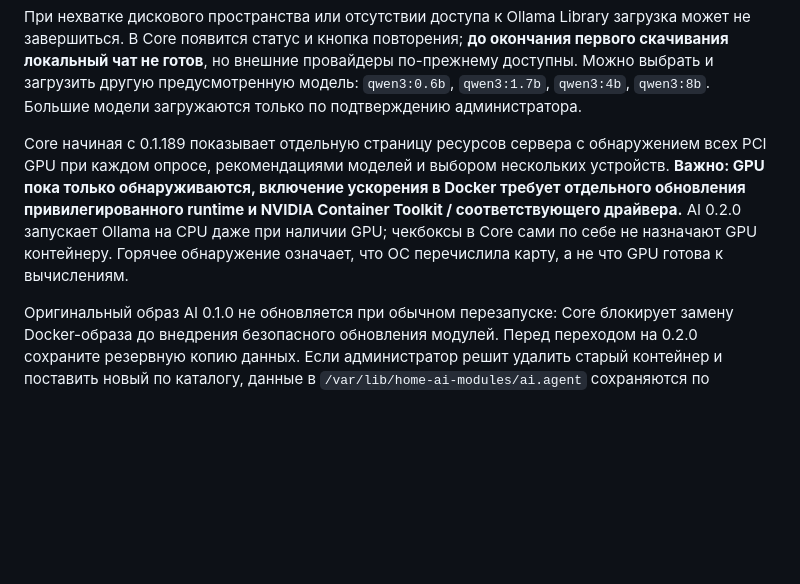
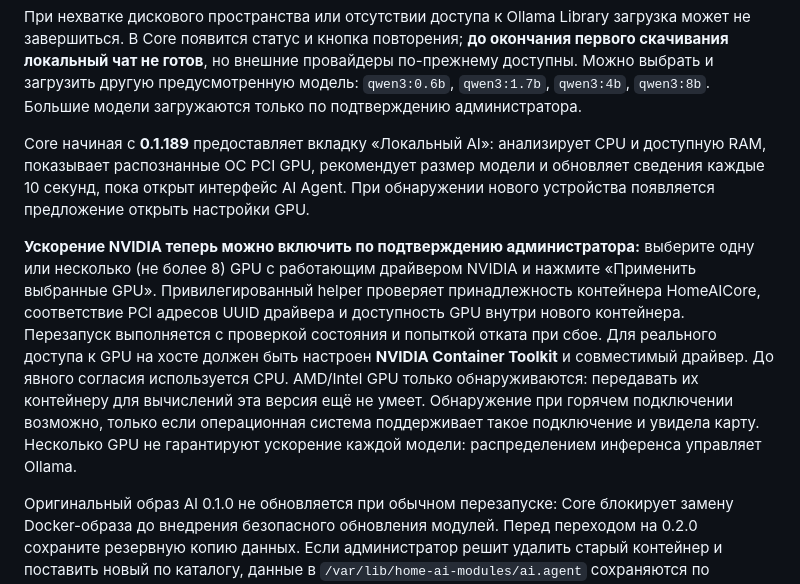
Before and after one commit to DeadSoulf/home-ai-core_ai, a Markdown page: README.md, the part around the change. GitHub-like rendering; blank space fills up the shorter version.

Commit message:
Document AI Agent 0.2.0 runtime and NVIDIA multi-GPU setup

```diff
--- a/README.md
+++ b/README.md
@@ -14,14 +14,26 @@
 предусмотренную модель: `qwen3:0.6b`, `qwen3:1.7b`, `qwen3:4b`, `qwen3:8b`.
 Большие модели загружаются только по подтверждению администратора.
 
-Core начиная с 0.1.189 показывает отдельную страницу ресурсов сервера
-с обнаружением всех PCI GPU при каждом опросе, рекомендациями моделей и
-выбором нескольких устройств. **Важно: GPU пока только обнаруживаются,
-включение ускорения в Docker требует отдельного обновления привилегированного
-runtime и NVIDIA Container Toolkit / соответствующего драйвера.**
-AI 0.2.0 запускает Ollama на CPU даже при наличии GPU; чекбоксы в Core
-сами по себе не назначают GPU контейнеру. Горячее обнаружение означает,
-что ОС перечислила карту, а не что GPU готова к вычислениям.
+Core начиная с **0.1.189** предоставляет вкладку «Локальный AI»:
+анализирует CPU и доступную RAM, показывает распознанные ОС PCI GPU,
+рекомендует размер модели и обновляет сведения каждые 10 секунд,
+пока открыт интерфейс AI Agent. При обнаружении нового устройства
+появляется предложение открыть настройки GPU.
+
+**Ускорение NVIDIA теперь можно включить по подтверждению администратора:**
+выберите одну или несколько (не более 8) GPU с работающим драйвером NVIDIA
+и нажмите «Применить выбранные GPU». Привилегированный helper проверяет
+принадлежность контейнера HomeAICore, соответствие PCI адресов UUID
+драйвера и доступность GPU внутри нового контейнера. Перезапуск
+выполняется с проверкой состояния и попыткой отката при сбое.
+Для реального доступа к GPU на хосте должен быть настроен
+**NVIDIA Container Toolkit** и совместимый драйвер.
+До явного согласия используется CPU. AMD/Intel GPU только
+обнаруживаются: передавать их контейнеру для вычислений эта версия
+ещё не умеет. Обнаружение при горячем подключении возможно, только
+если операционная система поддерживает такое подключение и увидела карту.
+Несколько GPU не гарантируют ускорение каждой модели: распределением
+инференса управляет Ollama.
 
 Оригинальный образ AI 0.1.0 не обновляется при обычном перезапуске:
 Core блокирует замену Docker-образа до внедрения безопасного обновления
```
